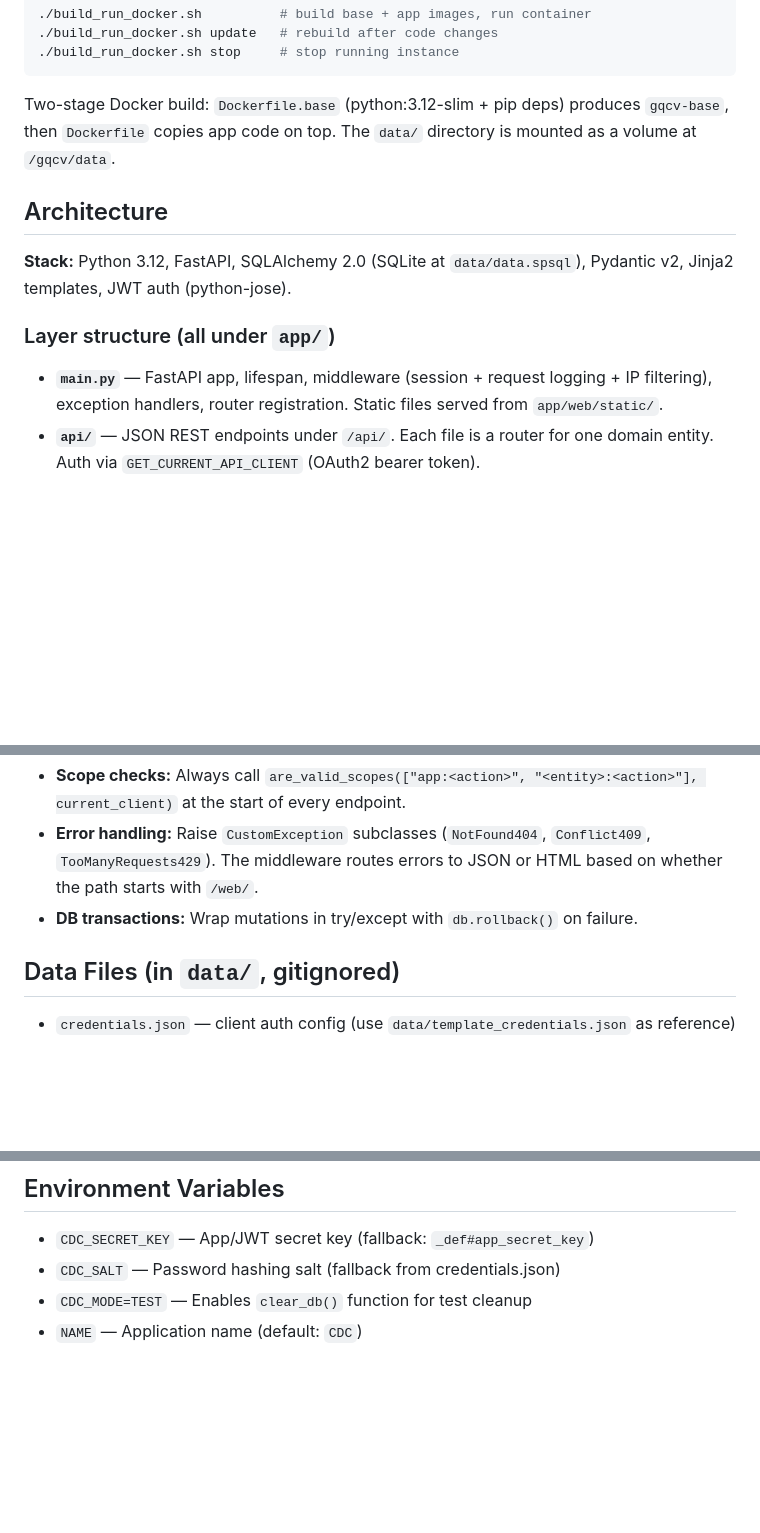
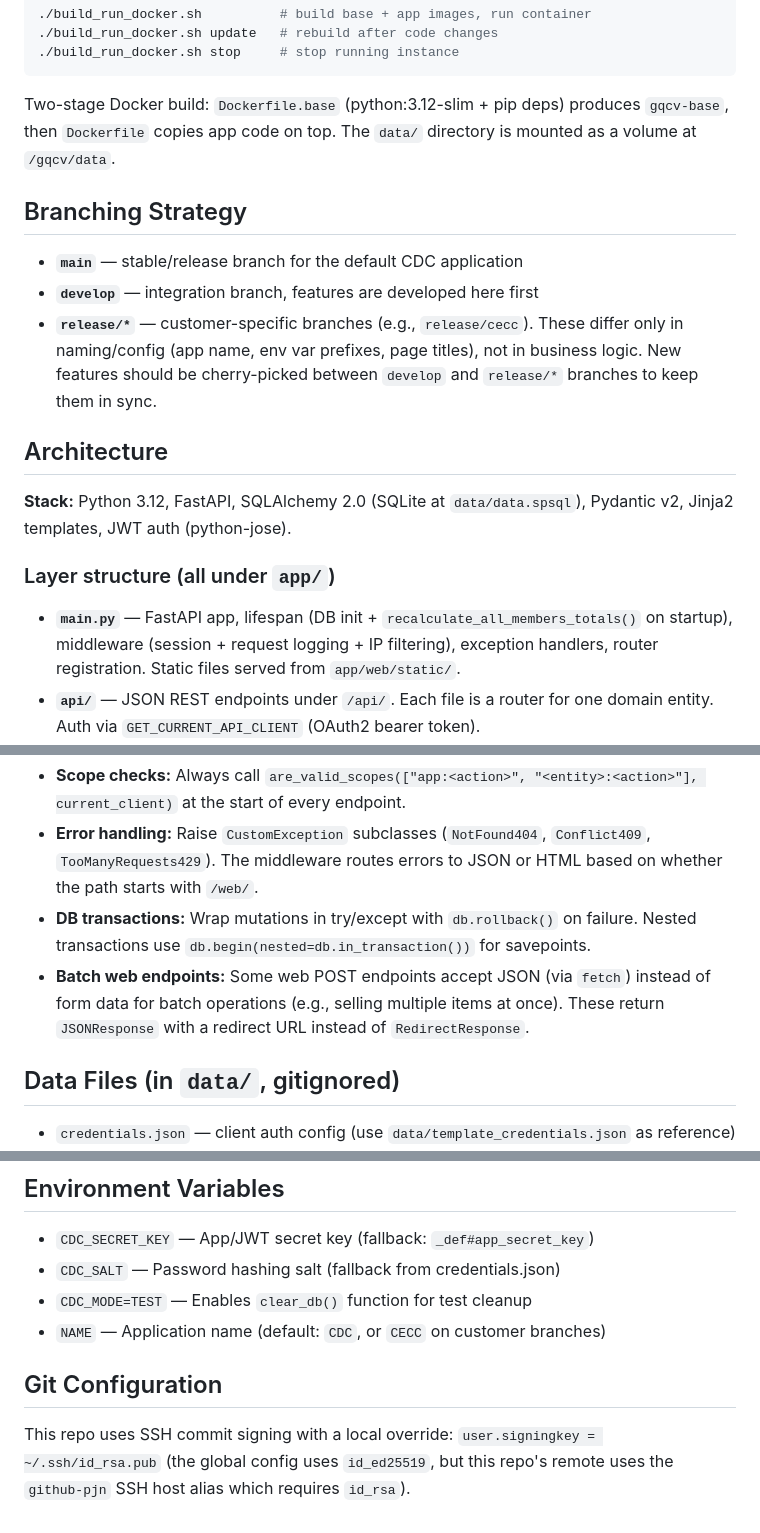
Before and after one commit to pjn2work/cdc, a Markdown page: CLAUDE.md, 3 parts joined by grey strips. Rendered like a GitHub page; blank space fills up the shorter version.

Commit message:
Update CLAUDE.md with branching strategy, batch endpoints, and git config
Co-Authored-By: Claude Opus 4.6 (1M context) <noreply@anthropic.com>

```diff
--- a/CLAUDE.md
+++ b/CLAUDE.md
@@ -30,13 +30,19 @@ uvicorn app.main:app --host 0.0.0.0 --port 5443 --log-config app/log.ini --reloa
 
 Two-stage Docker build: `Dockerfile.base` (python:3.12-slim + pip deps) produces `gqcv-base`, then `Dockerfile` copies app code on top. The `data/` directory is mounted as a volume at `/gqcv/data`.
 
+## Branching Strategy
+
+- **`main`** — stable/release branch for the default CDC application
+- **`develop`** — integration branch, features are developed here first
+- **`release/*`** — customer-specific branches (e.g., `release/cecc`). These differ only in naming/config (app name, env var prefixes, page titles), not in business logic. New features should be cherry-picked between `develop` and `release/*` branches to keep them in sync.
+
 ## Architecture
 
 **Stack:** Python 3.12, FastAPI, SQLAlchemy 2.0 (SQLite at `data/data.spsql`), Pydantic v2, Jinja2 templates, JWT auth (python-jose).
 
 ### Layer structure (all under `app/`)
 
-- **`main.py`** — FastAPI app, lifespan, middleware (session + request logging + IP filtering), exception handlers, router registration. Static files served from `app/web/static/`.
+- **`main.py`** — FastAPI app, lifespan (DB init + `recalculate_all_members_totals()` on startup), middleware (session + request logging + IP filtering), exception handlers, router registration. Static files served from `app/web/static/`.
 - **`api/`** — JSON REST endpoints under `/api/`. Each file is a router for one domain entity. Auth via `GET_CURRENT_API_CLIENT` (OAuth2 bearer token).
 - **`web/`** — Server-rendered HTML endpoints under `/web/`. Same CRUD ops as API but return Jinja2 templates. Auth via `GET_CURRENT_WEB_CLIENT` (cookie-based token). Flash messages via session.
 - **`db/models/`** — SQLAlchemy ORM models. `MemberAbs` is abstract base for `Member` and `MemberHistory`.
@@ -63,7 +69,8 @@ All requests pass through `LogHTTPSMiddleware` which: validates IP isn't blocked
 - **Adding a new entity:** Create model in `db/models/`, schema in `db/schemas/` (with Create/Update/View variants), CRUD functions in `db/crud_*.py`, API router in `api/`, web router in `web/`, templates in `web/templates/<entity>/`. Register routers in `main.py`. Export schemas/models from their `__init__.py`.
 - **Scope checks:** Always call `are_valid_scopes(["app:<action>", "<entity>:<action>"], current_client)` at the start of every endpoint.
 - **Error handling:** Raise `CustomException` subclasses (`NotFound404`, `Conflict409`, `TooManyRequests429`). The middleware routes errors to JSON or HTML based on whether the path starts with `/web/`.
-- **DB transactions:** Wrap mutations in try/except with `db.rollback()` on failure.
+- **DB transactions:** Wrap mutations in try/except with `db.rollback()` on failure. Nested transactions use `db.begin(nested=db.in_transaction())` for savepoints.
+- **Batch web endpoints:** Some web POST endpoints accept JSON (via `fetch`) instead of form data for batch operations (e.g., selling multiple items at once). These return `JSONResponse` with a redirect URL instead of `RedirectResponse`.
 
 ## Data Files (in `data/`, gitignored)
 
@@ -77,4 +84,8 @@ All requests pass through `LogHTTPSMiddleware` which: validates IP isn't blocked
 - `CDC_SECRET_KEY` — App/JWT secret key (fallback: `_def#app_secret_key`)
 - `CDC_SALT` — Password hashing salt (fallback from credentials.json)
 - `CDC_MODE=TEST` — Enables `clear_db()` function for test cleanup
-- `NAME` — Application name (default: `CDC`)
+- `NAME` — Application name (default: `CDC`, or `CECC` on customer branches)
+
+## Git Configuration
+
+This repo uses SSH commit signing with a local override: `user.signingkey = ~/.ssh/id_rsa.pub` (the global config uses `id_ed25519`, but this repo's remote uses the `github-pjn` SSH host alias which requires `id_rsa`).
```
